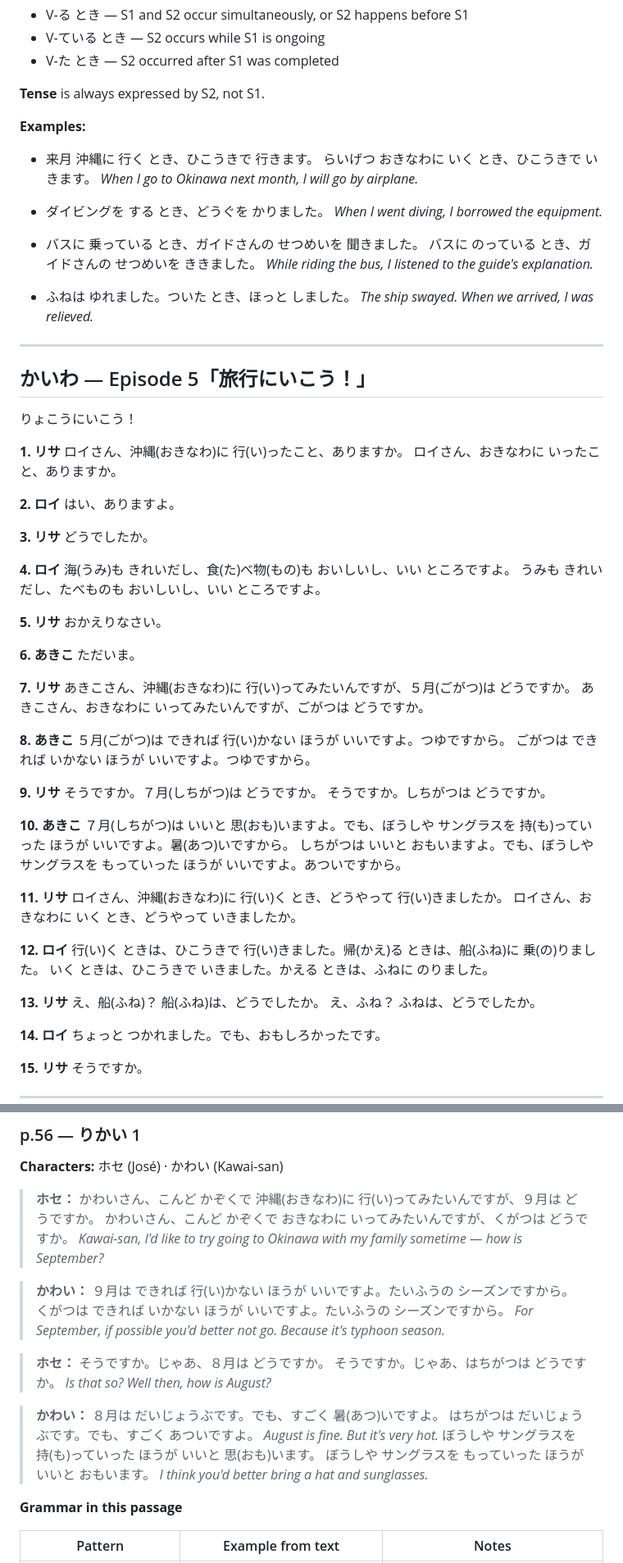
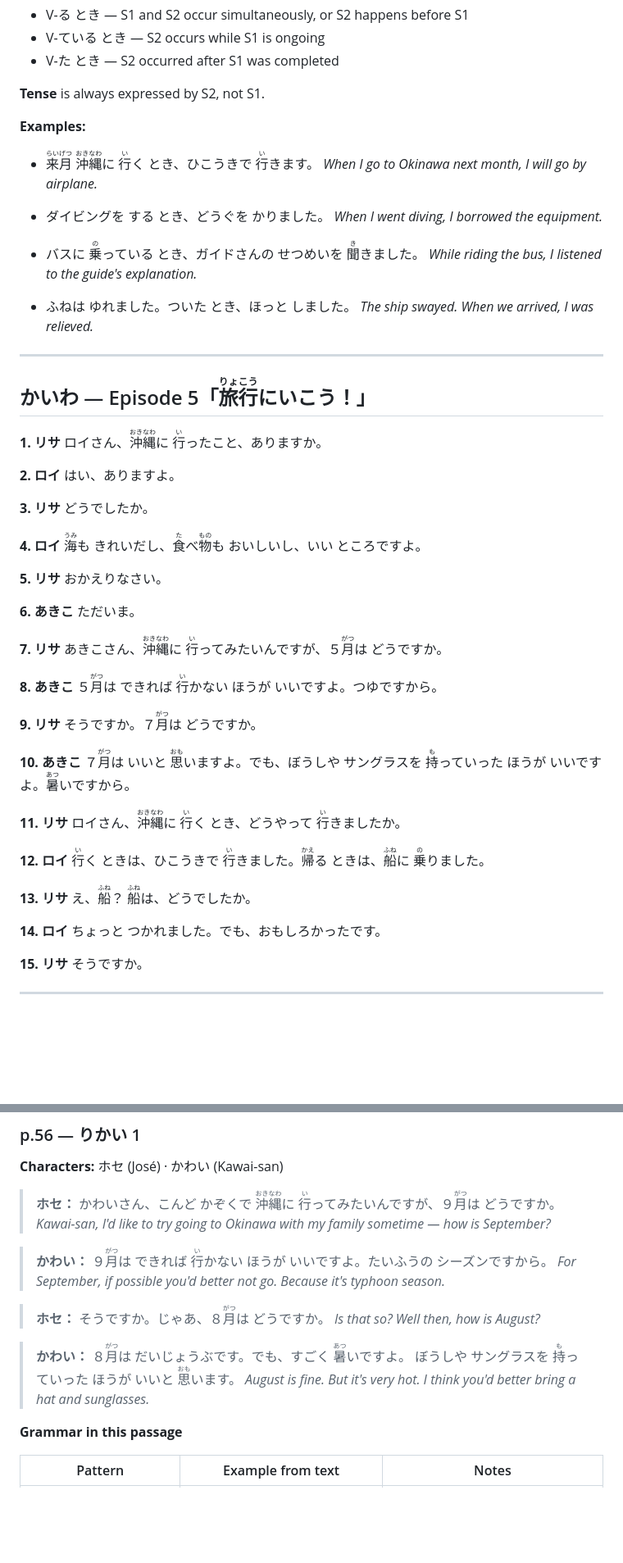
Before and after one commit to ringling/Japanese, a Markdown page: 2025-2026/2026年6月01日 しゅくだい.md, 2 parts joined by grey strips. Shown at 82% size. Rendered like a GitHub page; blank space fills up the shorter version.

```diff
--- a/2025-2026/2026年6月01日 しゅくだい.md
+++ b/2025-2026/2026年6月01日 しゅくだい.md
@@ -101,15 +92,14 @@ https://news.web.nhk/news/easy/
 **Tense** is always expressed by S2, not S1.
 
 **Examples:**
-- 来月 沖縄に 行く とき、ひこうきで 行きます。
-  らいげつ おきなわに いく とき、ひこうきで いきます。
+
+- <ruby>来月<rt>らいげつ</rt></ruby> <ruby>沖縄<rt>おきなわ</rt></ruby>に <ruby>行<rt>い</rt></ruby>く とき、ひこうきで <ruby>行<rt>い</rt></ruby>きます。
   *When I go to Okinawa next month, I will go by airplane.*
 
 - ダイビングを する とき、どうぐを かりました。
   *When I went diving, I borrowed the equipment.*
 
-- バスに 乗っている とき、ガイドさんの せつめいを 聞きました。
-  バスに のっている とき、ガイドさんの せつめいを ききました。
+- バスに <ruby>乗<rt>の</rt></ruby>っている とき、ガイドさんの せつめいを <ruby>聞<rt>き</rt></ruby>きました。
   *While riding the bus, I listened to the guide's explanation.*
 
 - ふねは ゆれました。ついた とき、ほっと しました。
@@ -117,13 +107,10 @@ https://news.web.nhk/news/easy/
 
 ---
 
-## かいわ — Episode 5「旅行にいこう！」
-
-りょこうにいこう！
+## かいわ — Episode 5「<ruby>旅行<rt>りょこう</rt></ruby>にいこう！」
 
 **1. リサ**
-ロイさん、沖縄(おきなわ)に 行(い)ったこと、ありますか。
-ロイさん、おきなわに いったこと、ありますか。
+ロイさん、<ruby>沖縄<rt>おきなわ</rt></ruby>に <ruby>行<rt>い</rt></ruby>ったこと、ありますか。
 
 **2. ロイ**
 はい、ありますよ。
@@ -132,8 +119,7 @@ https://news.web.nhk/news/easy/
 どうでしたか。
 
 **4. ロイ**
-海(うみ)も きれいだし、食(た)べ物(もの)も おいしいし、いい ところですよ。
-うみも きれいだし、たべものも おいしいし、いい ところですよ。
+<ruby>海<rt>うみ</rt></ruby>も きれいだし、<ruby>食<rt>た</rt></ruby>べ<ruby>物<rt>もの</rt></ruby>も おいしいし、いい ところですよ。
 
 **5. リサ**
 おかえりなさい。
@@ -142,32 +128,25 @@ https://news.web.nhk/news/easy/
 ただいま。
 
 **7. リサ**
-あきこさん、沖縄(おきなわ)に 行(い)ってみたいんですが、５月(ごがつ)は どうですか。
-あきこさん、おきなわに いってみたいんですが、ごがつは どうですか。
+あきこさん、<ruby>沖縄<rt>おきなわ</rt></ruby>に <ruby>行<rt>い</rt></ruby>ってみたいんですが、５<ruby>月<rt>がつ</rt></ruby>は どうですか。
 
 **8. あきこ**
-５月(ごがつ)は できれば 行(い)かない ほうが いいですよ。つゆですから。
-ごがつは できれば いかない ほうが いいですよ。つゆですから。
+５<ruby>月<rt>がつ</rt></ruby>は できれば <ruby>行<rt>い</rt></ruby>かない ほうが いいですよ。つゆですから。
 
 **9. リサ**
-そうですか。７月(しちがつ)は どうですか。
-そうですか。しちがつは どうですか。
+そうですか。７<ruby>月<rt>がつ</rt></ruby>は どうですか。
 
 **10. あきこ**
-７月(しちがつ)は いいと 思(おも)いますよ。でも、ぼうしや サングラスを 持(も)っていった ほうが いいですよ。暑(あつ)いですから。
-しちがつは いいと おもいますよ。でも、ぼうしや サングラスを もっていった ほうが いいですよ。あついですから。
+７<ruby>月<rt>がつ</rt></ruby>は いいと <ruby>思<rt>おも</rt></ruby>いますよ。でも、ぼうしや サングラスを <ruby>持<rt>も</rt></ruby>っていった ほうが いいですよ。<ruby>暑<rt>あつ</rt></ruby>いですから。
 
 **11. リサ**
-ロイさん、沖縄(おきなわ)に 行(い)く とき、どうやって 行(い)きましたか。
-ロイさん、おきなわに いく とき、どうやって いきましたか。
+ロイさん、<ruby>沖縄<rt>おきなわ</rt></ruby>に <ruby>行<rt>い</rt></ruby>く とき、どうやって <ruby>行<rt>い</rt></ruby>きましたか。
 
 **12. ロイ**
-行(い)く ときは、ひこうきで 行(い)きました。帰(かえ)る ときは、船(ふね)に 乗(の)りました。
-いく ときは、ひこうきで いきました。かえる ときは、ふねに のりました。
+<ruby>行<rt>い</rt></ruby>く ときは、ひこうきで <ruby>行<rt>い</rt></ruby>きました。<ruby>帰<rt>かえ</rt></ruby>る ときは、<ruby>船<rt>ふね</rt></ruby>に <ruby>乗<rt>の</rt></ruby>りました。
 
 **13. リサ**
-え、船(ふね)？ 船(ふね)は、どうでしたか。
-え、ふね？ ふねは、どうでしたか。
+え、<ruby>船<rt>ふね</rt></ruby>？ <ruby>船<rt>ふね</rt></ruby>は、どうでしたか。
 
 **14. ロイ**
 ちょっと つかれました。でも、おもしろかったです。
@@ -214,24 +193,18 @@ https://news.web.nhk/news/easy/
 
 **Characters:** ホセ (José) · かわい (Kawai-san)
 
-> **ホセ：** かわいさん、こんど かぞくで 沖縄(おきなわ)に 行(い)ってみたいんですが、９月は どうですか。
-> かわいさん、こんど かぞくで おきなわに いってみたいんですが、くがつは どうですか。
+> **ホセ：** かわいさん、こんど かぞくで <ruby>沖縄<rt>おきなわ</rt></ruby>に <ruby>行<rt>い</rt></ruby>ってみたいんですが、９<ruby>月<rt>がつ</rt></ruby>は どうですか。
 > *Kawai-san, I'd like to try going to Okinawa with my family sometime — how is September?*
 
-> **かわい：** ９月は できれば 行(い)かない ほうが いいですよ。たいふうの シーズンですから。
-> くがつは できれば いかない ほうが いいですよ。たいふうの シーズンですから。
+> **かわい：** ９<ruby>月<rt>がつ</rt></ruby>は できれば <ruby>行<rt>い</rt></ruby>かない ほうが いいですよ。たいふうの シーズンですから。
 > *For September, if possible you'd better not go. Because it's typhoon season.*
 
-> **ホセ：** そうですか。じゃあ、８月は どうですか。
-> そうですか。じゃあ、はちがつは どうですか。
+> **ホセ：** そうですか。じゃあ、８<ruby>月<rt>がつ</rt></ruby>は どうですか。
 > *Is that so? Well then, how is August?*
 
-> **かわい：** ８月は だいじょうぶです。でも、すごく 暑(あつ)いですよ。
-> はちがつは だいじょうぶです。でも、すごく あついですよ。
-> *August is fine. But it's very hot.*
-> ぼうしや サングラスを 持(も)っていった ほうが いいと 思(おも)います。
-> ぼうしや サングラスを もっていった ほうが いいと おもいます。
-> *I think you'd better bring a hat and sunglasses.*
+> **かわい：** ８<ruby>月<rt>がつ</rt></ruby>は だいじょうぶです。でも、すごく <ruby>暑<rt>あつ</rt></ruby>いですよ。
+> ぼうしや サングラスを <ruby>持<rt>も</rt></ruby>っていった ほうが いいと <ruby>思<rt>おも</rt></ruby>います。
+> *August is fine. But it's very hot. I think you'd better bring a hat and sunglasses.*
 
 **Grammar in this passage**
 
```
Also changed, not shown: other parts of 2025-2026/2026年6月01日 しゅくだい.md (+50 -55 lines).
